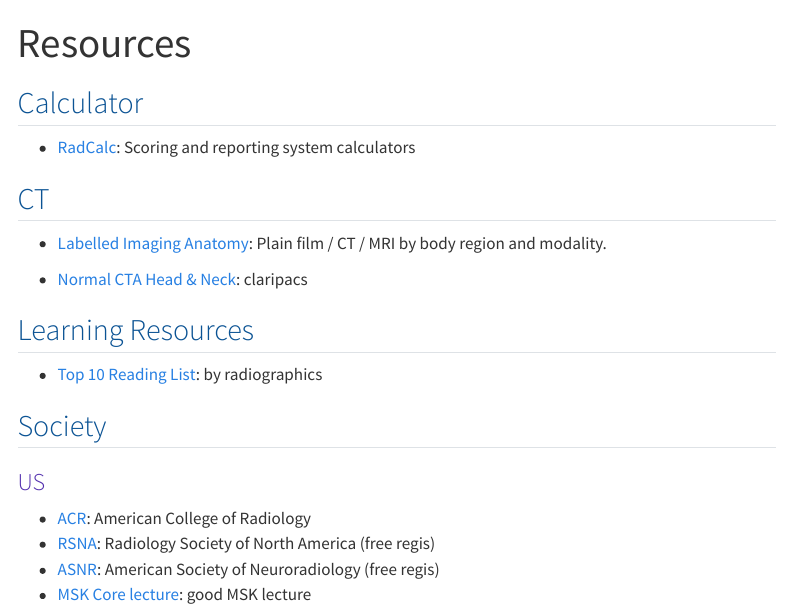
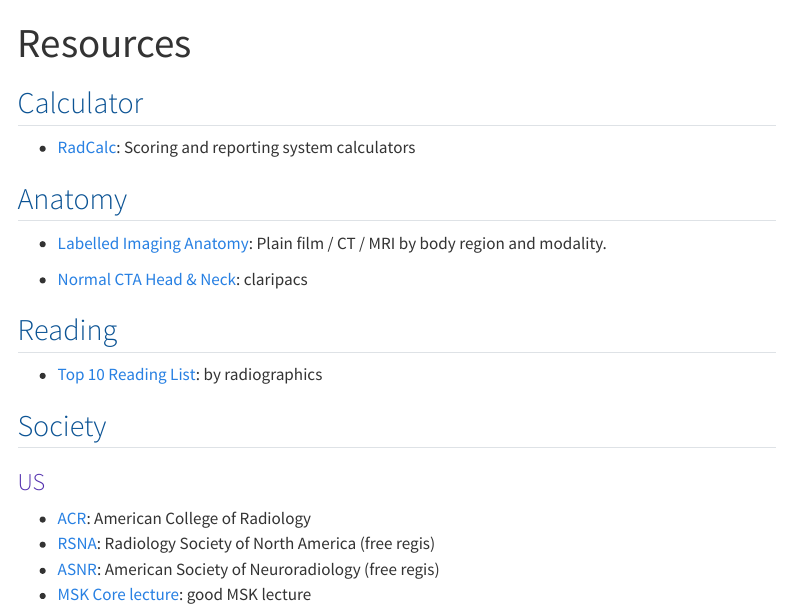
Before and after one commit to Lightbridge-KS/radio-web, a Quarto document (docs/resources.qmd): the page in a window 1100 px wide, from its top. Rendered offline with R 4.5, knitr and Pandoc in place of Quarto, with nearby package versions; menus at the side of the page are left out.

Commit message:
Update resources

```diff
--- a/docs/resources.qmd
+++ b/docs/resources.qmd
@@ -7,13 +7,13 @@
 
 -   [RadCalc](https://radcalculators.org): Scoring and reporting system calculators
 
-## CT
+## Anatomy
 
 -   [Labelled Imaging Anatomy](https://radiopaedia.org/articles/62414): Plain film / CT / MRI by body region and modality.
 
 -   [Normal CTA Head & Neck](https://bit.ly/CTAnormal): claripacs
 
-## Learning Resources
+## Reading
 
 -   [Top 10 Reading List](https://pubs.rsna.org/page/radiographics/rgteam/top10Home): by radiographics
 
```
